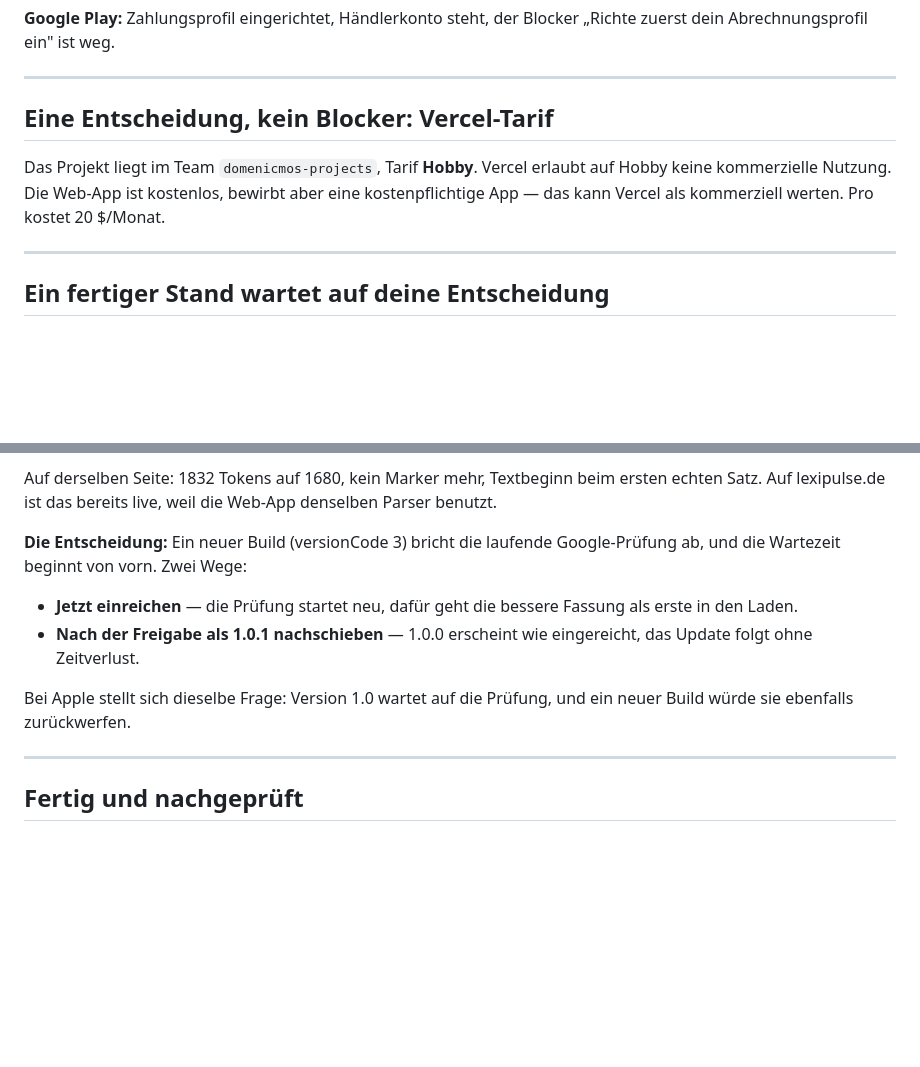
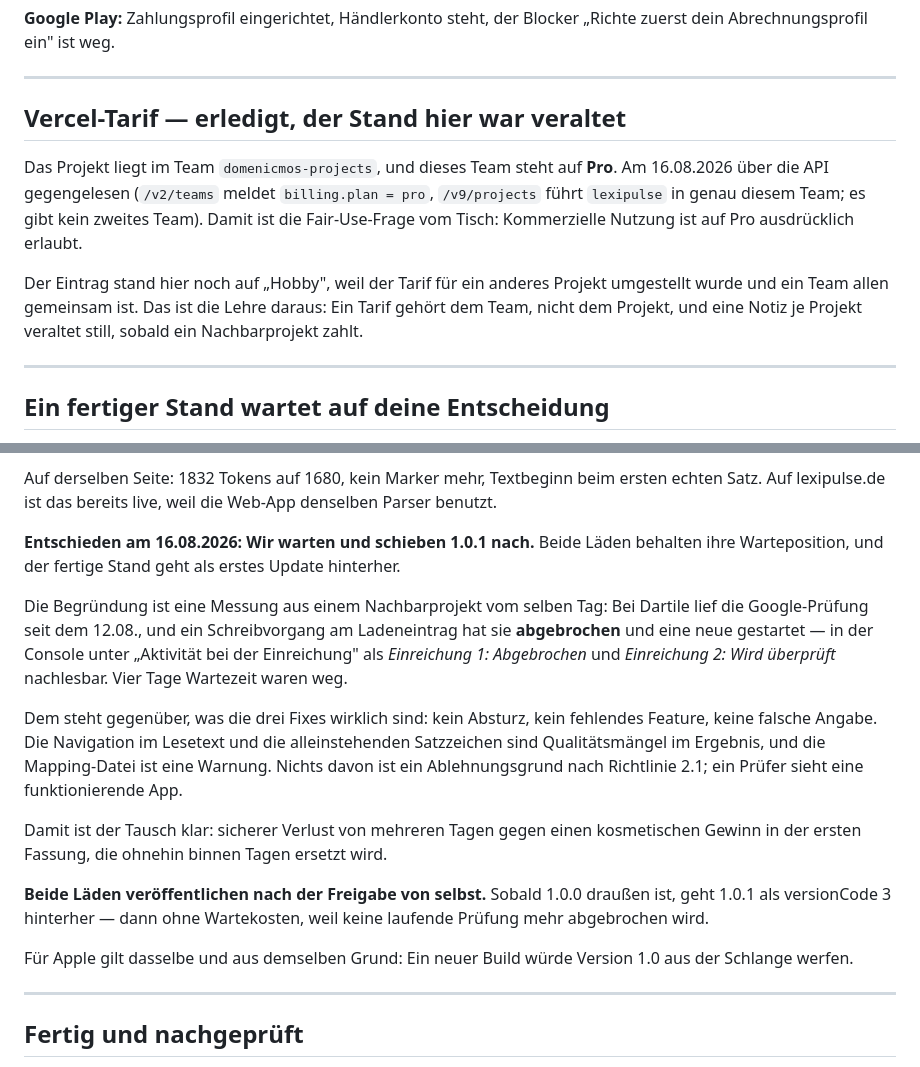
Before and after one commit to DomenicMoran/lexipulse, a Markdown page: USER-TODO.md, 2 parts joined by grey strips. GitHub-like rendering; blank space fills up the shorter version.

Commit message:
USER-TODO: Vercel-Tarif, EAS-Verdacht und offene Entscheidungen geschlossen
Vercel: Der Tarif gehoert dem Team, nicht dem Projekt. /v2/teams meldet fuer
domenicmos-projects billing.plan=pro, /v9/projects fuehrt alle vier Apps in
genau diesem Team, ein zweites gibt es nicht. Zwei Listen trugen deshalb noch
"Hobby" bzw. "offen", eine davon im Widerspruch zu ihrem eigenen Abschnitt.

EAS: Der Verdacht aus BitDojo, die Nachbarprojekte lieferten ebenfalls leere
Supabase-Zugaenge aus, ist geprueft und traegt nicht. Dartile zieht die
Umgebung production und hat beide Werte, NOURI traegt sie literal in app.json,
LexiPulse und Salati haben keinen Server.

Entschieden statt offengelassen: LexiPulse wartet die Pruefung ab und schiebt
1.0.1 nach (Dartile hat am selben Tag vier Tage an genau diesem Tausch
verloren), NOURI verkauft weiter im Browser statt ueber StoreKit, BitDojo
begrenzt den Verkauf nicht auf Deutschland.

```diff
--- a/USER-TODO.md
+++ b/USER-TODO.md
@@ -42,11 +42,18 @@ Bankkonto Finom Payments BV aktiv, W-8BEN und Certificate of Foreign Status akti
 
 ---
 
-## Eine Entscheidung, kein Blocker: Vercel-Tarif
+## Vercel-Tarif — erledigt, der Stand hier war veraltet
 
-Das Projekt liegt im Team `domenicmos-projects`, Tarif **Hobby**. Vercel erlaubt auf
-Hobby keine kommerzielle Nutzung. Die Web-App ist kostenlos, bewirbt aber eine
-kostenpflichtige App — das kann Vercel als kommerziell werten. Pro kostet 20 $/Monat.
+Das Projekt liegt im Team `domenicmos-projects`, und dieses Team steht auf **Pro**.
+Am 16.08.2026 über die API gegengelesen (`/v2/teams` meldet `billing.plan = pro`,
+`/v9/projects` führt `lexipulse` in genau diesem Team; es gibt kein zweites Team).
+Damit ist die Fair-Use-Frage vom Tisch: Kommerzielle Nutzung ist auf Pro
+ausdrücklich erlaubt.
+
+Der Eintrag stand hier noch auf „Hobby", weil der Tarif für ein anderes Projekt
+umgestellt wurde und ein Team allen gemeinsam ist. Das ist die Lehre daraus: Ein
+Tarif gehört dem Team, nicht dem Projekt, und eine Notiz je Projekt veraltet
+still, sobald ein Nachbarprojekt zahlt.
 
 ---
 
@@ -73,16 +80,31 @@ Auf derselben Seite: 1832 Tokens auf 1680, kein Marker mehr, Textbeginn beim ers
 echten Satz. Auf lexipulse.de ist das bereits live, weil die Web-App denselben Parser
 benutzt.
 
-**Die Entscheidung:** Ein neuer Build (versionCode 3) bricht die laufende
-Google-Prüfung ab, und die Wartezeit beginnt von vorn. Zwei Wege:
+**Entschieden am 16.08.2026: Wir warten und schieben 1.0.1 nach.** Beide Läden
+behalten ihre Warteposition, und der fertige Stand geht als erstes Update
+hinterher.
 
-- **Jetzt einreichen** — die Prüfung startet neu, dafür geht die bessere Fassung als
-  erste in den Laden.
-- **Nach der Freigabe als 1.0.1 nachschieben** — 1.0.0 erscheint wie eingereicht, das
-  Update folgt ohne Zeitverlust.
+Die Begründung ist eine Messung aus einem Nachbarprojekt vom selben Tag: Bei
+Dartile lief die Google-Prüfung seit dem 12.08., und ein Schreibvorgang am
+Ladeneintrag hat sie **abgebrochen** und eine neue gestartet — in der Console
+unter „Aktivität bei der Einreichung" als *Einreichung 1: Abgebrochen* und
+*Einreichung 2: Wird überprüft* nachlesbar. Vier Tage Wartezeit waren weg.
 
-Bei Apple stellt sich dieselbe Frage: Version 1.0 wartet auf die Prüfung, und ein
-neuer Build würde sie ebenfalls zurückwerfen.
+Dem steht gegenüber, was die drei Fixes wirklich sind: kein Absturz, kein
+fehlendes Feature, keine falsche Angabe. Die Navigation im Lesetext und die
+alleinstehenden Satzzeichen sind Qualitätsmängel im Ergebnis, und die
+Mapping-Datei ist eine Warnung. Nichts davon ist ein Ablehnungsgrund nach
+Richtlinie 2.1; ein Prüfer sieht eine funktionierende App.
+
+Damit ist der Tausch klar: sicherer Verlust von mehreren Tagen gegen einen
+kosmetischen Gewinn in der ersten Fassung, die ohnehin binnen Tagen ersetzt wird.
+
+**Beide Läden veröffentlichen nach der Freigabe von selbst.** Sobald 1.0.0
+draußen ist, geht 1.0.1 als versionCode 3 hinterher — dann ohne Wartekosten,
+weil keine laufende Prüfung mehr abgebrochen wird.
+
+Für Apple gilt dasselbe und aus demselben Grund: Ein neuer Build würde Version
+1.0 aus der Schlange werfen.
 
 ---
 
```
